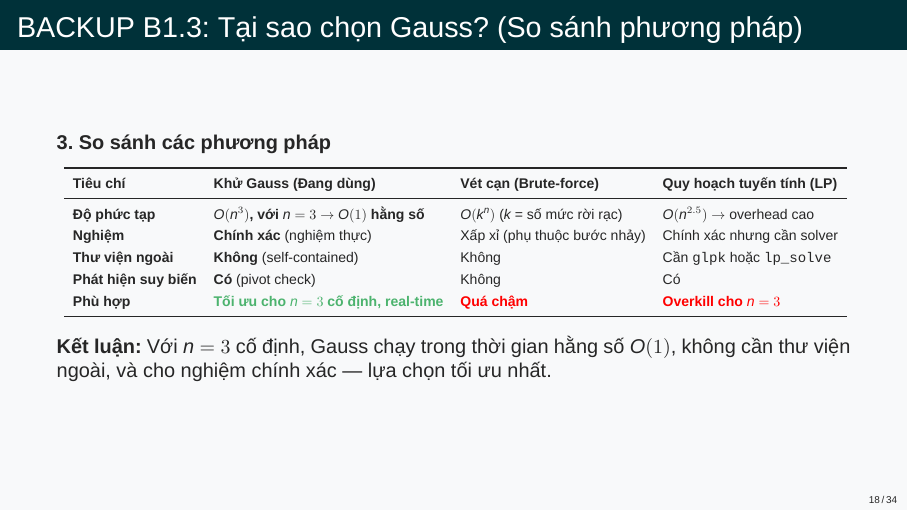
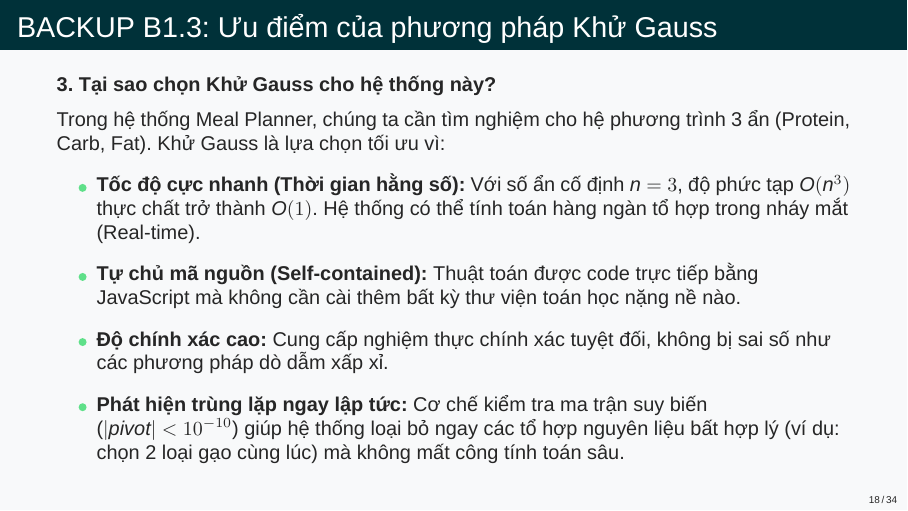
Before and after one commit to truongxuantxa-stack/gfgf, LaTeX slides (slide_baove.tex): page 18 of 34. Compiled offline with XeLaTeX; a missing font is replaced by an installed copy or a similar font.

Commit message:
refactor: remove complex algorithm comparison and simplify B1.3 for presentation ease

```diff
--- a/slide_baove.tex
+++ b/slide_baove.tex
@@ -711,27 +711,22 @@
     \end{itemize}
 \end{frame}
 
-\begin{frame}{BACKUP B1.3: Tại sao chọn Gauss? (So sánh phương pháp)}
-    \textbf{3. So sánh các phương pháp}
+\begin{frame}{BACKUP B1.3: Ưu điểm của phương pháp Khử Gauss}
+    \textbf{3. Tại sao chọn Khử Gauss cho hệ thống này?}
     \vspace{0.2cm}
 
-    \resizebox{\textwidth}{!}{
-    \renewcommand{\arraystretch}{1.3}
-    \begin{tabular}{llll}
-        \toprule
-        \textbf{Tiêu chí} & \textbf{Khử Gauss (Đang dùng)} & \textbf{Vét cạn (Brute-force)} & \textbf{Quy hoạch tuyến tính (LP)} \\
-        \midrule
-        \textbf{Độ phức tạp} & \textbf{$O(n^3)$, với $n=3 \rightarrow O(1)$ hằng số} & $O(k^n)$ ($k$ = số mức rời rạc) & $O(n^{2.5})$ $\rightarrow$ overhead cao \\
-        \textbf{Nghiệm} & \textbf{Chính xác} (nghiệm thực) & Xấp xỉ (phụ thuộc bước nhảy) & Chính xác nhưng cần solver \\
-        \textbf{Thư viện ngoài} & \textbf{Không} (self-contained) & Không & Cần \texttt{glpk} hoặc \texttt{lp\_solve} \\
-        \textbf{Phát hiện suy biến} & \textbf{Có} (pivot check) & Không & Có \\
-        \textbf{Phù hợp} & \textcolor{NutriGreen!80!black}{\textbf{Tối ưu cho $n=3$ cố định, real-time}} & \textcolor{red}{\textbf{Quá chậm}} & \textcolor{red}{\textbf{Overkill cho $n=3$}} \\
-        \bottomrule
-    \end{tabular}
-    }
+    Trong hệ thống Meal Planner, chúng ta cần tìm nghiệm cho hệ phương trình 3 ẩn (Protein, Carb, Fat). Khử Gauss là lựa chọn tối ưu vì:
+    \vspace{0.2cm}
 
-    \vspace{0.3cm}
-    \textbf{Kết luận:} Với $n=3$ cố định, Gauss chạy trong thời gian hằng số $O(1)$, không cần thư viện ngoài, và cho nghiệm chính xác — lựa chọn tối ưu nhất.
+    \begin{itemize}
+        \item \textbf{Tốc độ cực nhanh (Thời gian hằng số):} Với số ẩn cố định $n = 3$, độ phức tạp $O(n^3)$ thực chất trở thành $O(1)$. Hệ thống có thể tính toán hàng ngàn tổ hợp trong nháy mắt (Real-time).
+        \vspace{0.2cm}
+        \item \textbf{Tự chủ mã nguồn (Self-contained):} Thuật toán được code trực tiếp bằng JavaScript mà không cần cài thêm bất kỳ thư viện toán học nặng nề nào.
+        \vspace{0.2cm}
+        \item \textbf{Độ chính xác cao:} Cung cấp nghiệm thực chính xác tuyệt đối, không bị sai số như các phương pháp dò dẫm xấp xỉ.
+        \vspace{0.2cm}
+        \item \textbf{Phát hiện trùng lặp ngay lập tức:} Cơ chế kiểm tra ma trận suy biến ($|pivot| < 10^{-10}$) giúp hệ thống loại bỏ ngay các tổ hợp nguyên liệu bất hợp lý (ví dụ: chọn 2 loại gạo cùng lúc) mà không mất công tính toán sâu.
+    \end{itemize}
 \end{frame}
 
 \begin{frame}{BACKUP B1.4: Xử lý ngoại lệ (Edge Cases)}
```
